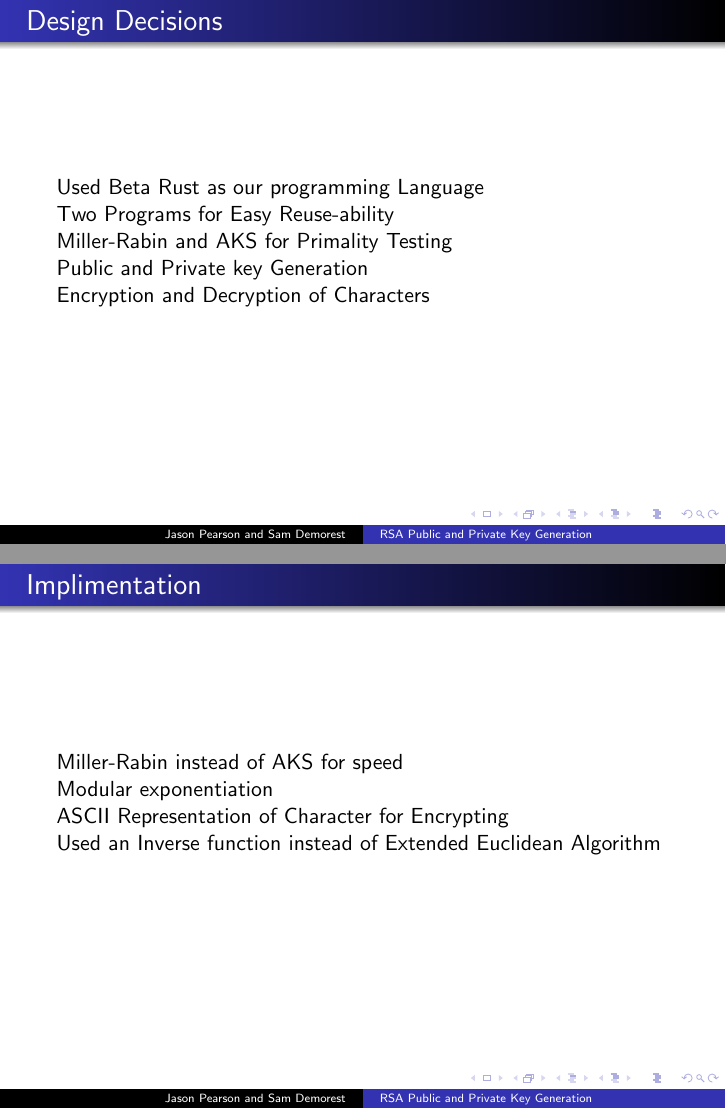
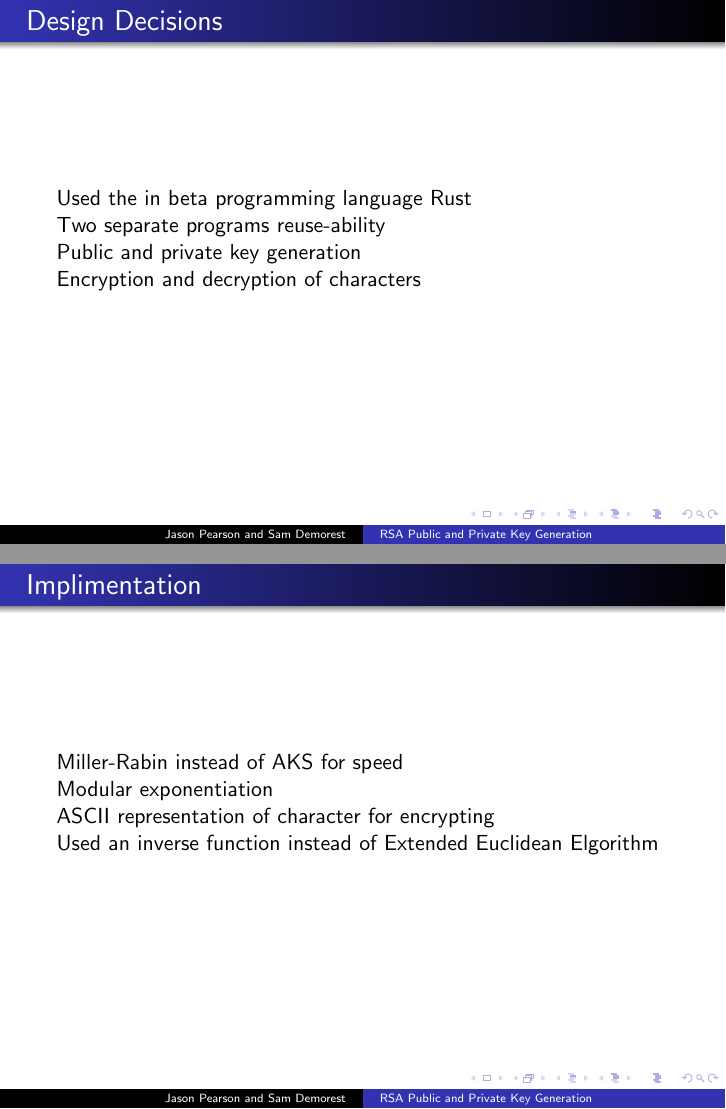
Before and after one commit to samdemorest/rsa_keygen, LaTeX slides (documentation/In Class Demo/Presentation.tex): pages 2 and 3 of 7, joined at a grey line. Compiled offline with pdfLaTeX.

Commit message:
Presentation Clean Up and Paper Completion
Maybe paper completion. Sam should take a look at this

```diff
--- a/documentation/In Class Demo/Presentation.tex
+++ b/documentation/In Class Demo/Presentation.tex
@@ -25,18 +25,17 @@
 %}
 
 \frame{\frametitle{Design Decisions}
-	Used Beta Rust as our programming Language \newline
-	Two Programs for Easy Reuse-ability\newline
-	Miller-Rabin and AKS for Primality Testing\newline
-	Public and Private key Generation\newline
-	Encryption and Decryption of Characters\newline
+	Used the in beta programming language Rust\newline
+	Two separate programs reuse-ability\newline
+	Public and private key generation\newline
+	Encryption and decryption of characters\newline
 }
 
 \frame{\frametitle{Implimentation}
 	Miller-Rabin instead of AKS for speed\newline
 	Modular exponentiation\newline
-	ASCII Representation of Character for Encrypting\newline
-	Used an Inverse function instead of Extended Euclidean Algorithm\newline
+	ASCII representation of character for encrypting\newline
+	Used an inverse function instead of Extended Euclidean Elgorithm\newline
 }
 
 \frame{\frametitle{Output}
```
Also changed, not shown: documentation/Final Document/bare_adv.tex (+11 -18 lines), documentation/Final Document/bare_adv.pdf, documentation/In Class Demo/Presentation.bbl (added), documentation/In Class Demo/Presentation.pdf, 6 other files.
